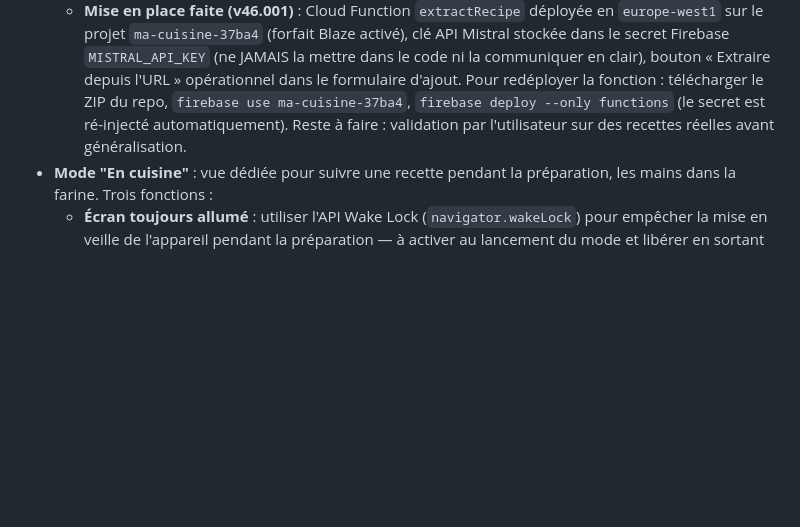
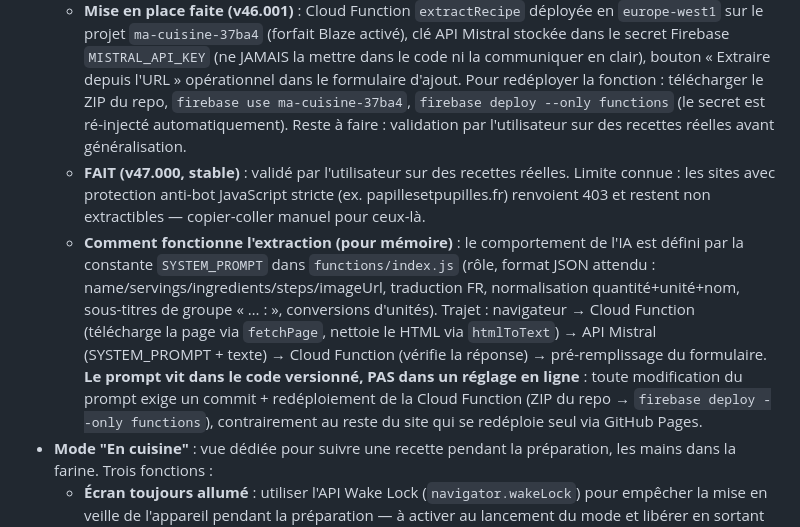
Before and after one commit to NicoEveil/menu, a Markdown page: AGENTS.md, the part around the change. Rendered like a GitHub page; blank space fills up the shorter version.

Commit message:
docs: extraction IA - fonctionnement documente (SYSTEM_PROMPT dans functions/index.js, trajet complet, redeploiement requis apres modif du prompt)
Co-authored-by: NicoEveil <NicoEveil@users.noreply.github.com>

```diff
--- a/AGENTS.md
+++ b/AGENTS.md
@@ -50,6 +50,8 @@ Les correctifs entre versions stables incrémentent le patch (`v24.001`, `v24.00
 - **Gestion des ingrédients et quantités dans les recettes** : ajouter une liste d'ingrédients structurée (quantité, unité, nom) au modèle de recette, avec saisie manuelle dans le formulaire, extraction automatique depuis le lien (schema.org/Recipe) quand possible, et éventuellement extraction par IA pour le texte libre. Prérequis naturel de la liste de courses. Penser à inclure les ingrédients dans l'export/import (cf. règle export/import complet) et dans la sync cloud.
 - **Extraction IA des recettes (via Cloud Function + API Mistral)** : fonctionnalité validée par l'utilisateur, à implémenter pour tester. Architecture : bouton "Extraire depuis l'URL" dans le formulaire d'ajout → Cloud Function Firebase (télécharge la page, envoie à l'API Mistral avec un prompt d'extraction/normalisation/traduction FR, clé API stockée côté Firebase) → pré-remplissage du formulaire (jamais d'écriture directe : l'utilisateur relit et modifie avant d'enregistrer). Coût estimé : ~0,01 €/mois à 10 recettes/mois (pay-as-you-go, zéro abonnement, rien si aucune extraction). Prérequis côté utilisateur : compte API Mistral (platform.mistral.ai) + passage Firebase au forfait Blaze (carte en garantie, quota gratuit suffisant). **IMPORTANT : chaque étape de mise en place demande la validation explicite de l'utilisateur avant d'être faite — il veut mesurer concrètement le gain avant de généraliser.**
   - **Mise en place faite (v46.001)** : Cloud Function `extractRecipe` déployée en `europe-west1` sur le projet `ma-cuisine-37ba4` (forfait Blaze activé), clé API Mistral stockée dans le secret Firebase `MISTRAL_API_KEY` (ne JAMAIS la mettre dans le code ni la communiquer en clair), bouton « Extraire depuis l'URL » opérationnel dans le formulaire d'ajout. Pour redéployer la fonction : télécharger le ZIP du repo, `firebase use ma-cuisine-37ba4`, `firebase deploy --only functions` (le secret est ré-injecté automatiquement). Reste à faire : validation par l'utilisateur sur des recettes réelles avant généralisation.
+  - **FAIT (v47.000, stable)** : validé par l'utilisateur sur des recettes réelles. Limite connue : les sites avec protection anti-bot JavaScript stricte (ex. papillesetpupilles.fr) renvoient 403 et restent non extractibles — copier-coller manuel pour ceux-là.
+  - **Comment fonctionne l'extraction (pour mémoire)** : le comportement de l'IA est défini par la constante `SYSTEM_PROMPT` dans `functions/index.js` (rôle, format JSON attendu : name/servings/ingredients/steps/imageUrl, traduction FR, normalisation quantité+unité+nom, sous-titres de groupe « … : », conversions d'unités). Trajet : navigateur → Cloud Function (télécharge la page via `fetchPage`, nettoie le HTML via `htmlToText`) → API Mistral (SYSTEM_PROMPT + texte) → Cloud Function (vérifie la réponse) → pré-remplissage du formulaire. **Le prompt vit dans le code versionné, PAS dans un réglage en ligne** : toute modification du prompt exige un commit + redéploiement de la Cloud Function (ZIP du repo → `firebase deploy --only functions`), contrairement au reste du site qui se redéploie seul via GitHub Pages.
 - **Mode "En cuisine"** : vue dédiée pour suivre une recette pendant la préparation, les mains dans la farine. Trois fonctions :
   - **Écran toujours allumé** : utiliser l'API Wake Lock (`navigator.wakeLock`) pour empêcher la mise en veille de l'appareil pendant la préparation — à activer au lancement du mode et libérer en sortant (avec repli si le navigateur ne supporte pas l'API).
   - **Cocher les étapes** de la section Recette une par une au fur et à mesure de l'avancement (affichage visuel clair de ce qui est fait / à faire).
```
